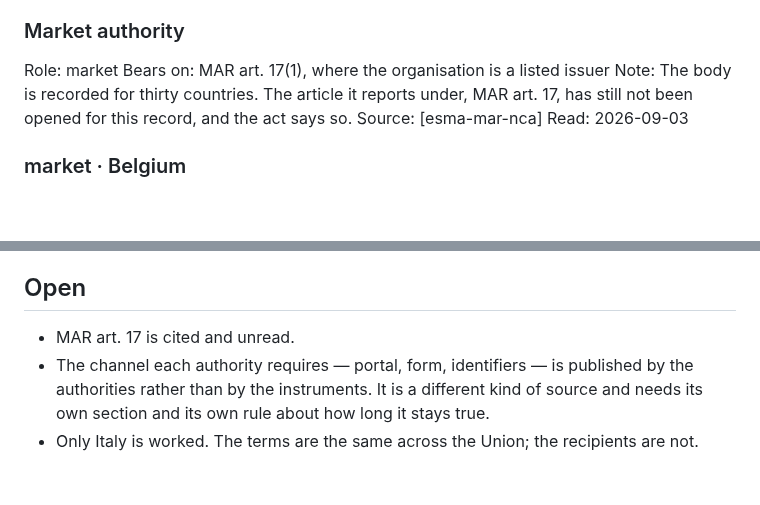
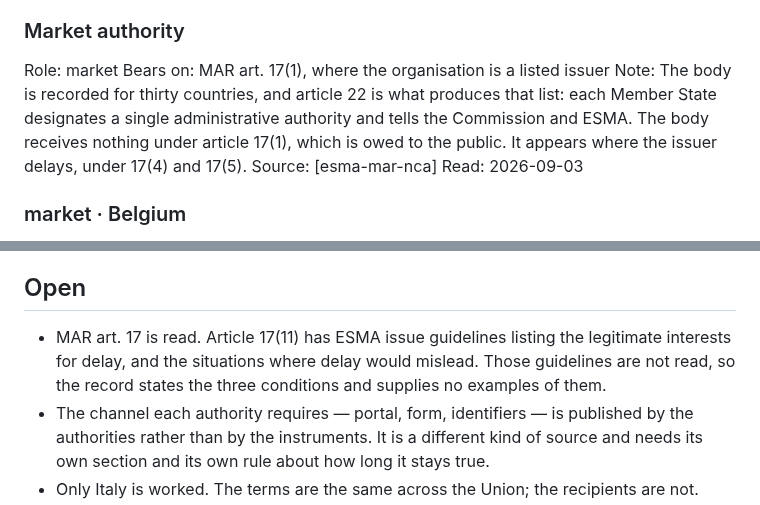
Before and after one commit to alessandroaledda/insider-threat-event-requirements, a Markdown page: iter.md, 2 parts joined by grey strips. GitHub-like rendering; blank space fills up the shorter version.

```diff
--- a/iter.md
+++ b/iter.md
@@ -827,7 +827,7 @@ Read: 2026-09-03
 ### Market authority
 Role: market
 Bears on: MAR art. 17(1), where the organisation is a listed issuer
-Note: The body is recorded for thirty countries. The article it reports under, MAR art. 17, has still not been opened for this record, and the act says so.
+Note: The body is recorded for thirty countries, and article 22 is what produces that list: each Member State designates a single administrative authority and tells the Commission and ESMA. The body receives nothing under article 17(1), which is owed to the public. It appears where the issuer delays, under 17(4) and 17(5).
 Source: [esma-mar-nca]
 Read: 2026-09-03
 
@@ -1662,7 +1711,10 @@ Read: 2026-09-02
 
 ## Open
 
-- MAR art. 17 is cited and unread.
+- MAR art. 17 is read. Article 17(11) has ESMA issue guidelines listing the
+  legitimate interests for delay, and the situations where delay would mislead.
+  Those guidelines are not read, so the record states the three conditions and
+  supplies no examples of them.
 - The channel each authority requires — portal, form, identifiers — is published
   by the authorities rather than by the instruments. It is a different kind of
   source and needs its own section and its own rule about how long it stays true.
```
Also changed, not shown: other parts of iter.md (+54 -5 lines), library.md (+25 -4 lines).
